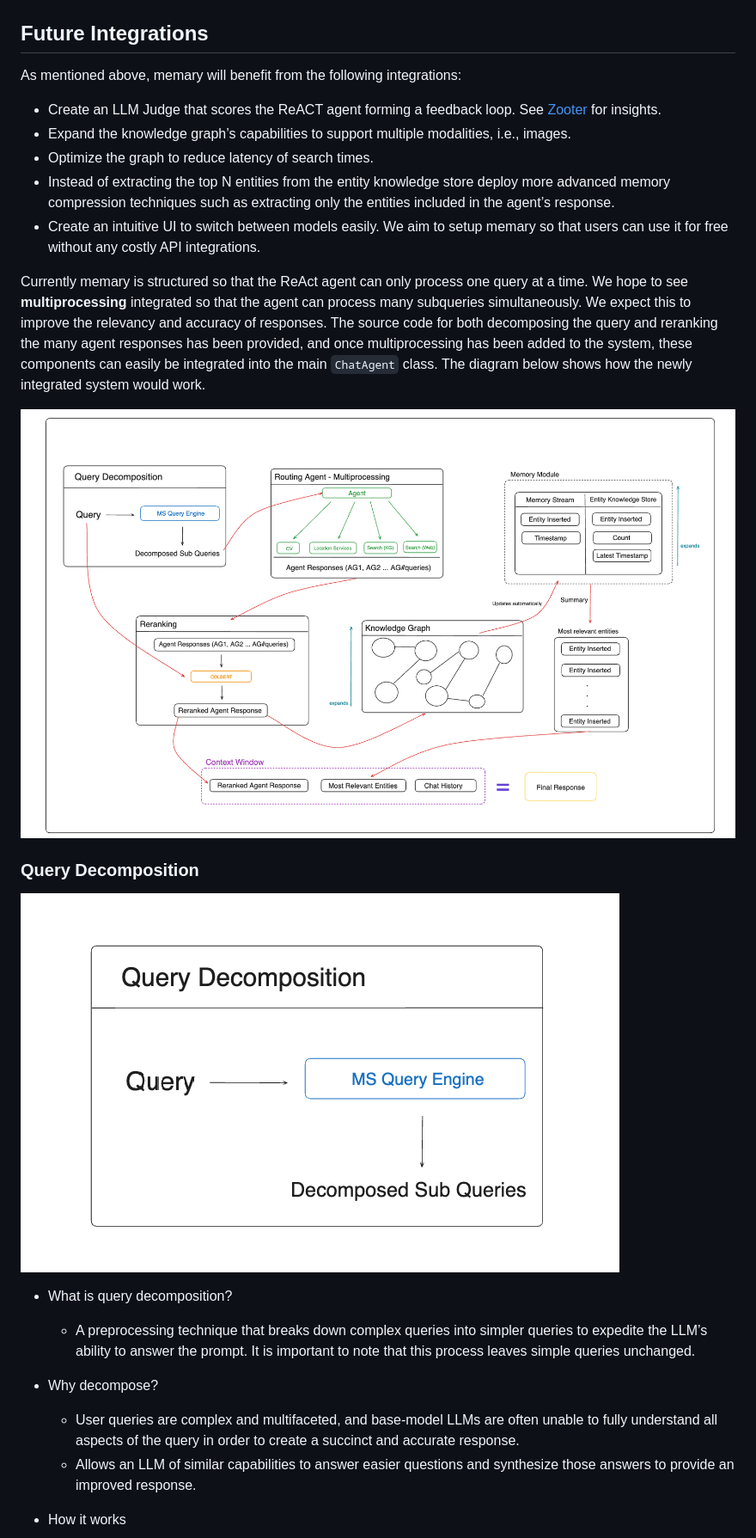
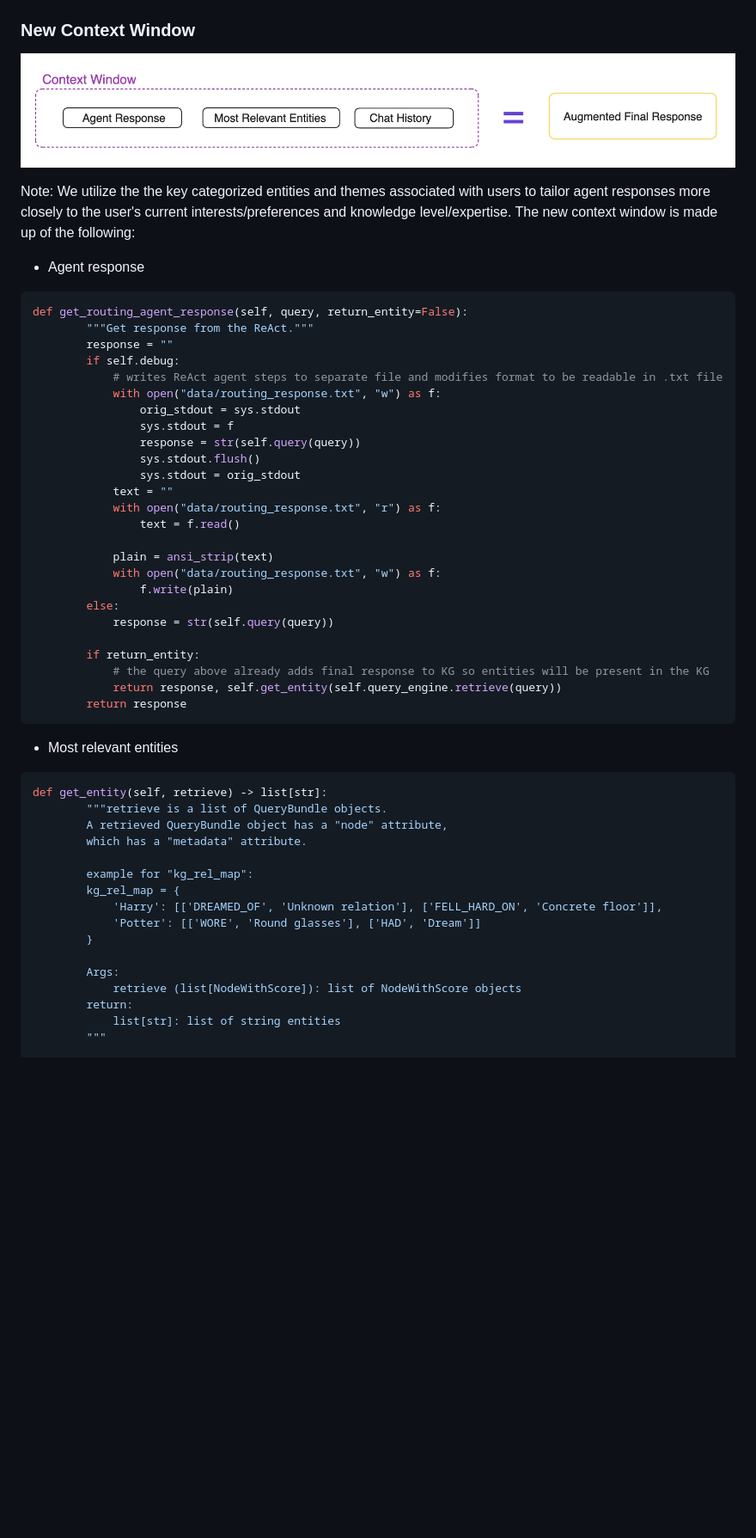
Before and after one commit to kingjulio8238/Memary, a Markdown page: README.md, the part around the change printed below. Shown: that part at 86% size. Drawn GitHub-style; blank space fills up the shorter version.

````diff
--- a/README.md
+++ b/README.md
@@ -195,28 +307,56 @@ The memory module comprises the Memory Stream and Entity Knowledge Store. The me
 
 ![Memory Compression](diagrams/memory_compression.png)
 
-## Future Integrations
+### New Context Window
+![New_Context_Window](https://github.com/kingjulio8238/memary/blob/tool-flexibility/diagrams/context_window.png?raw=true)
 
-As mentioned above, memary will benefit from the following integrations:
+Note: We utilize the the key categorized entities and themes associated with users to tailor agent responses more closely to the user's current interests/preferences and knowledge level/expertise. The new context window is made up of the following:
 
-- Create an LLM Judge that scores the ReACT agent forming a feedback loop. See [Zooter](https://arxiv.org/abs/2311.08692) for insights.
-- Expand the knowledge graph’s capabilities to support multiple modalities, i.e., images.
-- Optimize the graph to reduce latency of search times.
-- Instead of extracting the top N entities from the entity knowledge store deploy more advanced memory compression techniques such as extracting only the entities included in the agent’s response.
-- Create an intuitive UI to switch between models easily. We aim to setup memary so that users can use it for free without any costly API integrations.
+- Agent response
+``` py title="retrieve agent response" hl_lines="1"
+def get_routing_agent_response(self, query, return_entity=False):
+        """Get response from the ReAct."""
+        response = ""
+        if self.debug:
+            # writes ReAct agent steps to separate file and modifies format to be readable in .txt file
+            with open("data/routing_response.txt", "w") as f:
+                orig_stdout = sys.stdout
+                sys.stdout = f
+                response = str(self.query(query))
+                sys.stdout.flush()
+                sys.stdout = orig_stdout
+            text = ""
+            with open("data/routing_response.txt", "r") as f:
+                text = f.read()
 
-Currently memary is structured so that the ReAct agent can only process one query at a time. We hope to see **multiprocessing** integrated so that the agent can process many subqueries simultaneously. We expect this to improve the relevancy and accuracy of responses. The source code for both decomposing the query and reranking the many agent responses has been provided, and once multiprocessing has been added to the system, these components can easily be integrated into the main `ChatAgent` class. The diagram below shows how the newly integrated system would work.
+            plain = ansi_strip(text)
+            with open("data/routing_response.txt", "w") as f:
+                f.write(plain)
+        else:
+            response = str(self.query(query))
 
-![Future Integrations](diagrams/final.png)
+        if return_entity:
+            # the query above already adds final response to KG so entities will be present in the KG
+            return response, self.get_entity(self.query_engine.retrieve(query))
+        return response
+```
 
-### Query Decomposition
+- Most relevant entities
+``` py title="retrieve important entities" hl_lines="1"
+def get_entity(self, retrieve) -> list[str]:
+        """retrieve is a list of QueryBundle objects.
+        A retrieved QueryBundle object has a "node" attribute,
+        which has a "metadata" attribute.
 
-![QD Diagram](diagrams/query_decomposition.png)
+        example for "kg_rel_map":
+        kg_rel_map = {
+            'Harry': [['DREAMED_OF', 'Unknown relation'], ['FELL_HARD_ON', 'Concrete floor']],
+            'Potter': [['WORE', 'Round glasses'], ['HAD', 'Dream']]
+        }
 
-- What is query decomposition?
-  - A preprocessing technique that breaks down complex queries into simpler queries to expedite the LLM’s ability to answer the prompt. It is important to note that this process leaves simple queries unchanged.
-- Why decompose?
-  - User queries are complex and multifaceted, and base-model LLMs are often unable to fully understand all aspects of the query in order to create a succinct and accurate response.
-  - Allows an LLM of similar capabilities to answer easier questions and synthesize those answers to provide an improved response.
-- How it works
+        Args:
+            retrieve (list[NodeWithScore]): list of NodeWithScore objects
+        return:
+            list[str]: list of string entities
+        """
 
````
Also changed, not shown: other parts of README.md (+299 -144 lines), diagrams/memary-logo-latest.png (added), diagrams/memary-logo-new.png (added).
